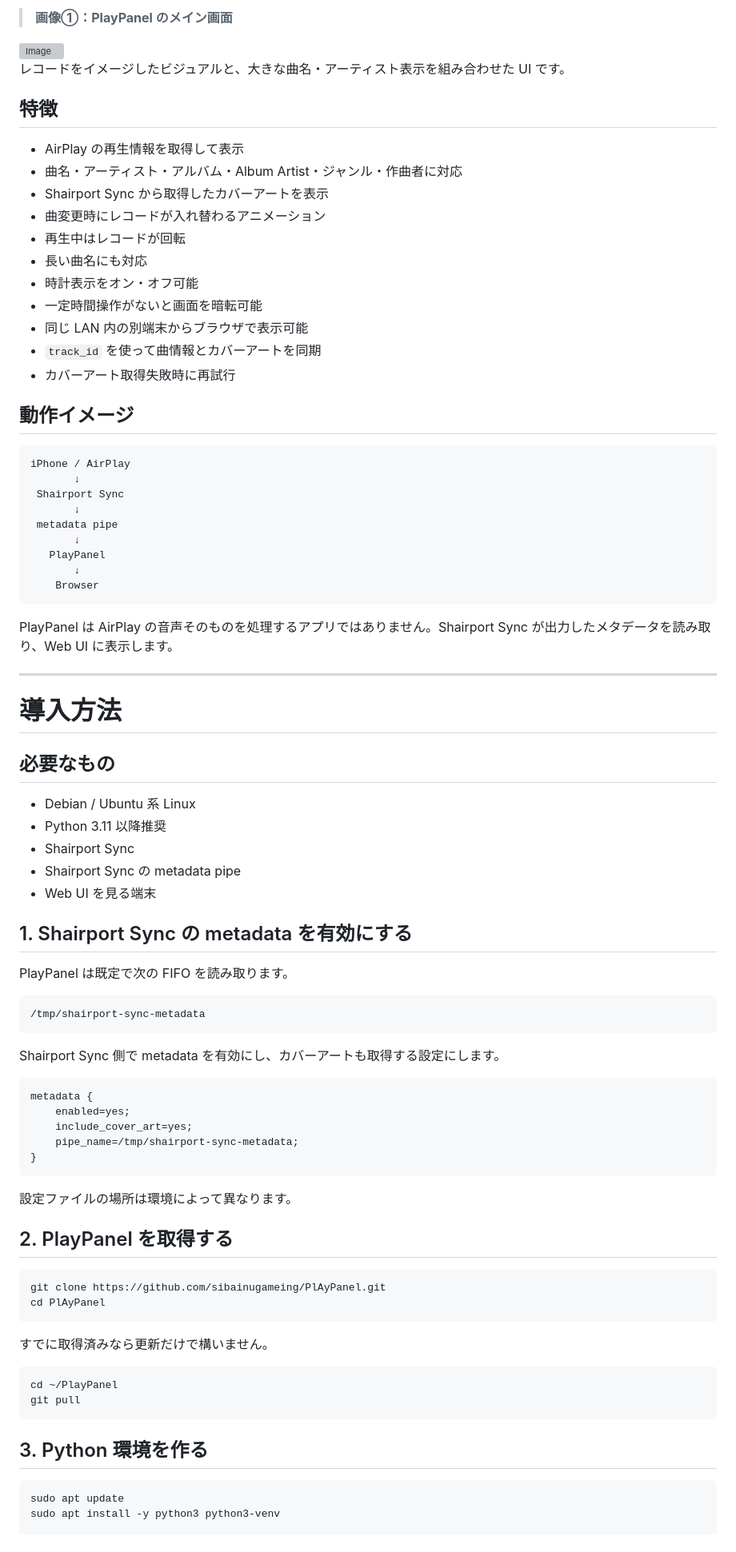
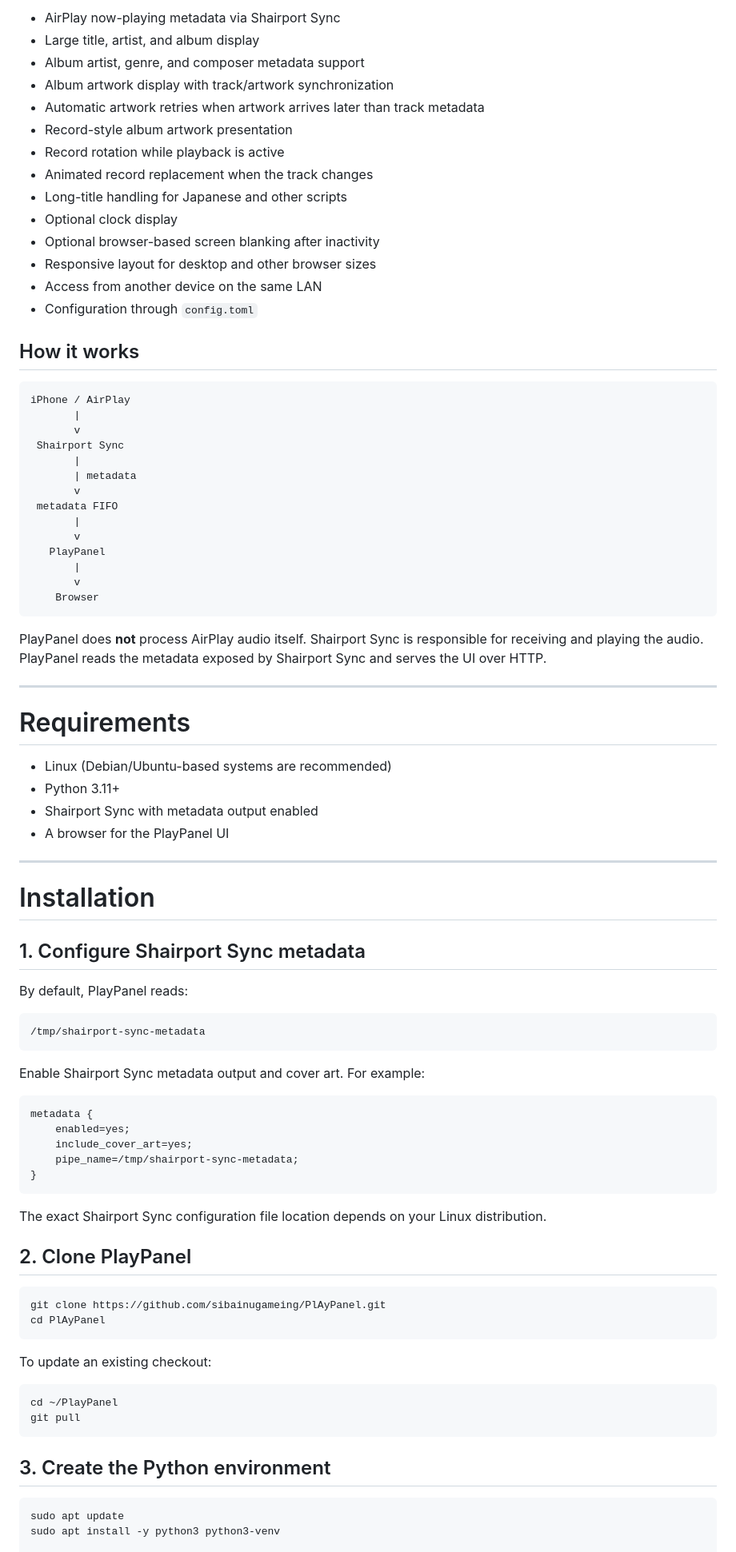
Before and after one commit to sibainugameing/PlAyPanel, a Markdown page: README.md, the part around one of its changes. Shown at 80% size. GitHub-like rendering; grey boxes are pictures that could not be loaded.

Commit message:
Rewrite README in English for global users

````diff
--- a/README.md
+++ b/README.md
@@ -10,64 +10,62 @@ AirPlay で再生している曲のタイトル・アーティスト・アルバ
 
-> **画像①：PlayPanel のメイン画面**
->
-<img width="2850" height="1892" alt="Image" src="https://github.com/user-attachments/assets/2481690a-2072-483b-8b05-bcb3d4187c2e" />
+- AirPlay now-playing metadata via Shairport Sync
+- Large title, artist, and album display
+- Album artist, genre, and composer metadata support
+- Album artwork display with track/artwork synchronization
+- Automatic artwork retries when artwork arrives later than track metadata
+- Record-style album artwork presentation
+- Record rotation while playback is active
+- Animated record replacement when the track changes
+- Long-title handling for Japanese and other scripts
+- Optional clock display
+- Optional browser-based screen blanking after inactivity
+- Responsive layout for desktop and other browser sizes
+- Access from another device on the same LAN
+- Configuration through `config.toml`
 
-レコードをイメージしたビジュアルと、大きな曲名・アーティスト表示を組み合わせた UI です。
-
-## 特徴
-
-- AirPlay の再生情報を取得して表示
-- 曲名・アーティスト・アルバム・Album Artist・ジャンル・作曲者に対応
-- Shairport Sync から取得したカバーアートを表示
-- 曲変更時にレコードが入れ替わるアニメーション
-- 再生中はレコードが回転
-- 長い曲名にも対応
-- 時計表示をオン・オフ可能
-- 一定時間操作がないと画面を暗転可能
-- 同じ LAN 内の別端末からブラウザで表示可能
-- `track_id` を使って曲情報とカバーアートを同期
-- カバーアート取得失敗時に再試行
-
-<!-- ここに別の画像/GIFを追加 -->
-
-
-## 動作イメージ
+## How it works
 
 ```text
 iPhone / AirPlay
-       ↓
+       |
+       v
  Shairport Sync
-       ↓
- metadata pipe
-       ↓
+       |
+       | metadata
+       v
+ metadata FIFO
+       |
+       v
    PlayPanel
-       ↓
+       |
+       v
     Browser
 ```
 
-PlayPanel は AirPlay の音声そのものを処理するアプリではありません。Shairport Sync が出力したメタデータを読み取り、Web UI に表示します。
+PlayPanel does **not** process AirPlay audio itself. Shairport Sync is responsible for receiving and playing the audio. PlayPanel reads the metadata exposed by Shairport Sync and serves the UI over HTTP.
 
 ---
 
-# 導入方法
+# Requirements
 
-## 必要なもの
+- Linux (Debian/Ubuntu-based systems are recommended)
+- Python 3.11+
+- Shairport Sync with metadata output enabled
+- A browser for the PlayPanel UI
 
-- Debian / Ubuntu 系 Linux
-- Python 3.11 以降推奨
-- Shairport Sync
-- Shairport Sync の metadata pipe
-- Web UI を見る端末
+---
 
-## 1. Shairport Sync の metadata を有効にする
+# Installation
 
-PlayPanel は既定で次の FIFO を読み取ります。
+## 1. Configure Shairport Sync metadata
+
+By default, PlayPanel reads:
 
 ```text
 /tmp/shairport-sync-metadata
 ```
 
-Shairport Sync 側で metadata を有効にし、カバーアートも取得する設定にします。
+Enable Shairport Sync metadata output and cover art. For example:
 
 ```text
 metadata {
@@ -77,23 +75,23 @@ metadata {
 }
 ```
 
-設定ファイルの場所は環境によって異なります。
+The exact Shairport Sync configuration file location depends on your Linux distribution.
 
-## 2. PlayPanel を取得する
+## 2. Clone PlayPanel
 
 ```bash
 git clone https://github.com/sibainugameing/PlAyPanel.git
 cd PlAyPanel
 ```
 
-すでに取得済みなら更新だけで構いません。
+To update an existing checkout:
 
 ```bash
 cd ~/PlayPanel
 git pull
 ```
 
-## 3. Python 環境を作る
+## 3. Create the Python environment
 
 ```bash
 sudo apt update
````
Also changed, not shown: other parts of README.md (+322 -288 lines).
